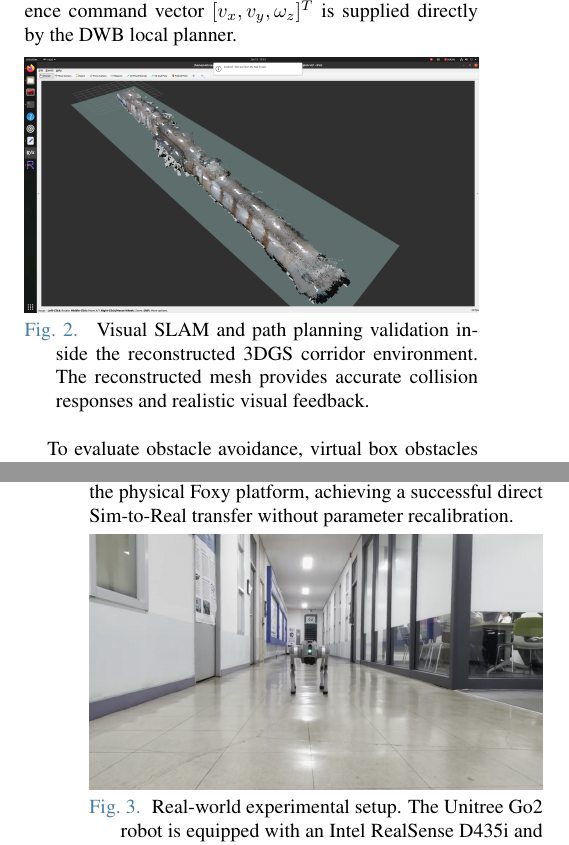
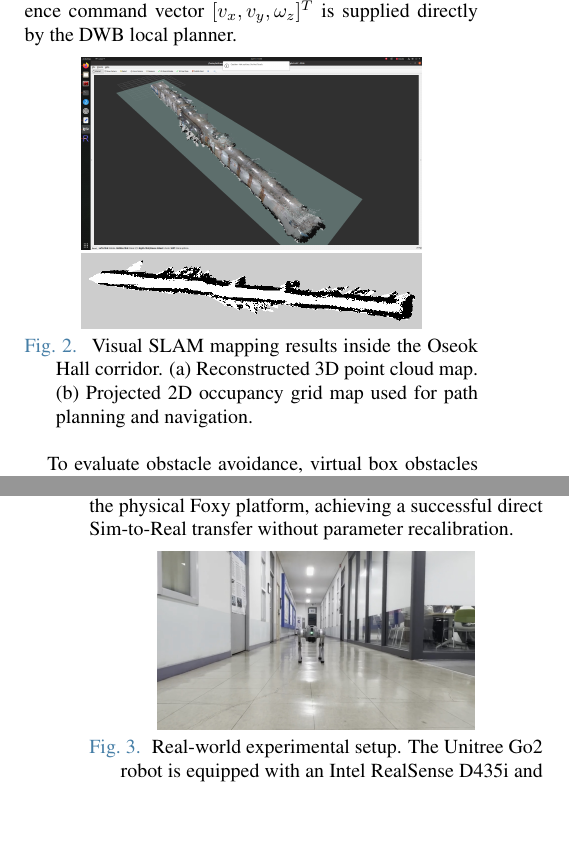
Before and after one commit to CGV-HGU/isaac-go2-ros2, a LaTeX document (ICCAS/main.tex): two parts of the columns of pages 4 and 5 of 5, joined at a grey line, cut so that both start at the same text, the shorter picture padded with empty space. Compiled offline with pdfLaTeX.

Commit message:
Stack 3D map and 2D occupancy map in Figure 2, tune spacing to fit in 5 pages

```diff
--- a/ICCAS/main.tex
+++ b/ICCAS/main.tex
@@ -112,8 +112,9 @@ During simulation, the policy network receives proprioceptive and exteroceptive
 
 \begin{figure}[thb]
 \begin{center}
-\includegraphics[width=\linewidth]{figures/fig_3d_map.png}
-\caption{\label{fig_sim_validation}Visual SLAM and path planning validation inside the reconstructed 3DGS corridor environment. The reconstructed mesh provides accurate collision responses and realistic visual feedback.}
+\includegraphics[width=0.75\linewidth]{figures/fig_3d_map.png} \\ \vspace{0.5mm}
+\includegraphics[width=0.75\linewidth]{figures/fig_2d_map.png}
+\caption{\label{fig_sim_validation}Visual SLAM mapping results inside the Oseok Hall corridor. (a) Reconstructed 3D point cloud map. (b) Projected 2D occupancy grid map used for path planning and navigation.}
 \end{center}
 \end{figure}
 
@@ -126,7 +127,7 @@ A major practical challenge in this physical deployment is the operating system
 
 \begin{figure}[thb]
 \begin{center}
-\includegraphics[width=\linewidth]{figures/fig_real_robot.jpg}
+\includegraphics[width=0.7\linewidth]{figures/fig_real_robot.jpg}
 \caption{\label{fig_real_deployment}Real-world experimental setup. The Unitree Go2 robot is equipped with an Intel RealSense D435i and Jetson Orin NX, running the entire navigation stack on-board.}
 \end{center}
 \end{figure}
```
Also changed, not shown: ICCAS/figures/fig_2d_map.png (added), ICCAS/main.pdf, ICCAS/main.tex (2 more changed lines).
